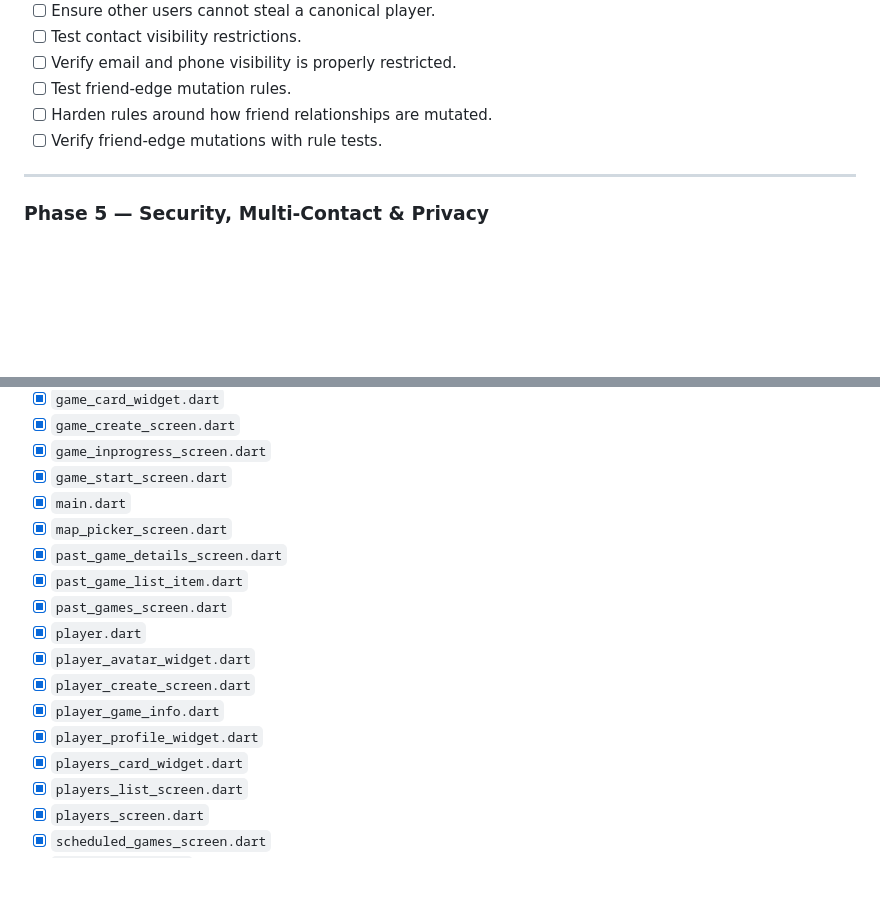
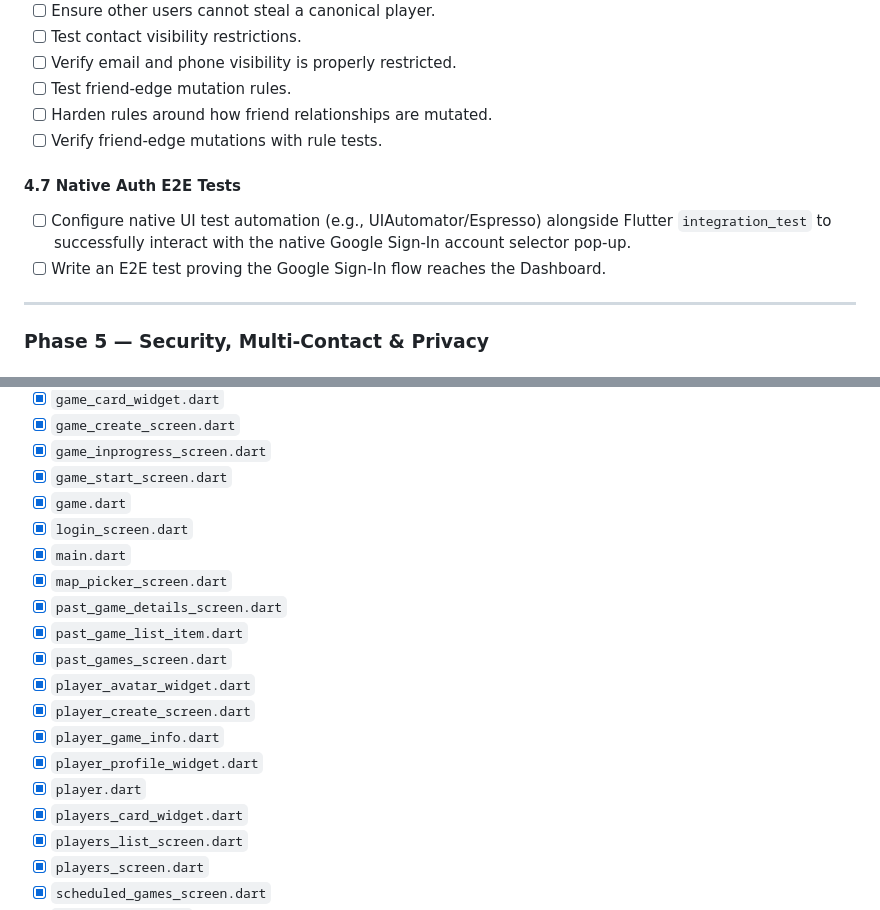
Before and after one commit to MrTaz/mini_golf_tracker, a Markdown page: docs/master-todo-list.md, 2 parts joined by grey strips. GitHub-like rendering; blank space fills up the shorter version.

```diff
--- a/docs/master-todo-list.md
+++ b/docs/master-todo-list.md
@@ -453,6 +466,11 @@ adoptLocalGames(Player loggedInUser, List<String> gameIdsToAdopt)
 * [ ] Test friend-edge mutation rules.
 * [ ] Harden rules around how friend relationships are mutated.
 * [ ] Verify friend-edge mutations with rule tests.
+
+#### 4.7 Native Auth E2E Tests
+
+* [ ] Configure native UI test automation (e.g., UIAutomator/Espresso) alongside Flutter `integration_test` to successfully interact with the native Google Sign-In account selector pop-up.
+* [ ] Write an E2E test proving the Google Sign-In flow reaches the Dashboard.
 
 ---
 
@@ -990,16 +1008,18 @@ adoptLocalGames(Player loggedInUser, List<String> gameIdsToAdopt)
 * [x] `game_create_screen.dart`
 * [x] `game_inprogress_screen.dart`
 * [x] `game_start_screen.dart`
+* [x] `game.dart`
+* [x] `login_screen.dart`
 * [x] `main.dart`
 * [x] `map_picker_screen.dart`
 * [x] `past_game_details_screen.dart`
 * [x] `past_game_list_item.dart`
 * [x] `past_games_screen.dart`
-* [x] `player.dart`
 * [x] `player_avatar_widget.dart`
 * [x] `player_create_screen.dart`
 * [x] `player_game_info.dart`
 * [x] `player_profile_widget.dart`
+* [x] `player.dart`
 * [x] `players_card_widget.dart`
 * [x] `players_list_screen.dart`
 * [x] `players_screen.dart`
```
Also changed, not shown: other parts of docs/master-todo-list.md (+26 -11 lines).
